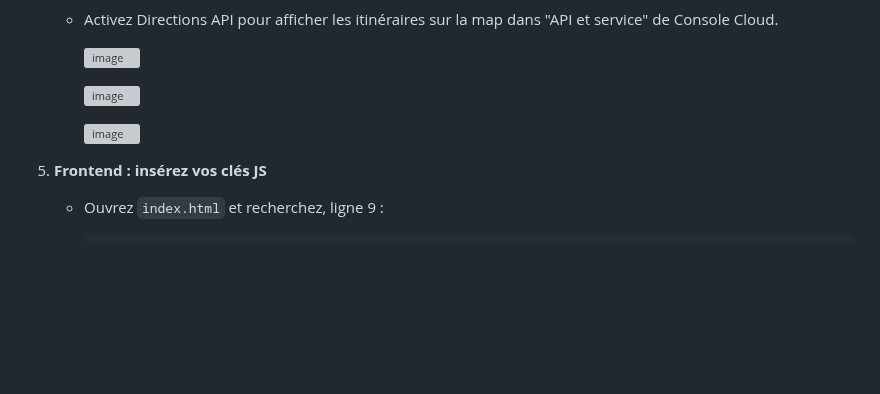
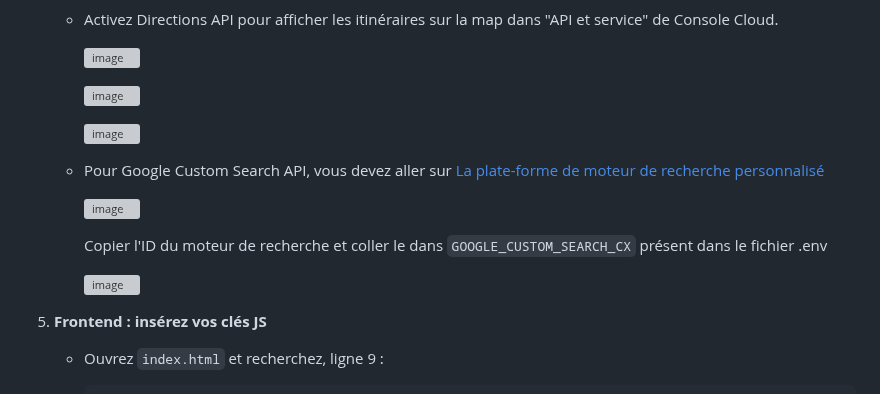
Before and after one commit to 64cipher/E.V.A, a Markdown page: README.md, the part around the change. GitHub-like rendering; blank space fills up the shorter version; grey boxes are pictures that could not be loaded.

```diff
--- a/README.md
+++ b/README.md
@@ -119,6 +119,16 @@ EVA (Enhanced Virtual Assistant) est un assistant personnel vocal et textuel fra
 
      ![image](https://github.com/user-attachments/assets/a2c8d592-d9d9-4d88-9647-3a59a97a0261)
 
+   * Pour Google Custom Search API, vous devez aller sur [La plate-forme de moteur de recherche personnalisé](https://programmablesearchengine.google.com/)
+
+     ![image](https://github.com/user-attachments/assets/bc5271b2-0d62-4632-bbf8-ca34b65a34d2)
+
+     Copier l'ID du moteur de recherche et coller le dans `GOOGLE_CUSTOM_SEARCH_CX` présent dans le fichier .env
+
+     ![image](https://github.com/user-attachments/assets/ed6a61d3-f303-46ba-8e17-b190fb8597a1)
+
+
+
 6. **Frontend : insérez vos clés JS**
 
    * Ouvrez `index.html` et recherchez, ligne 9 :
```
